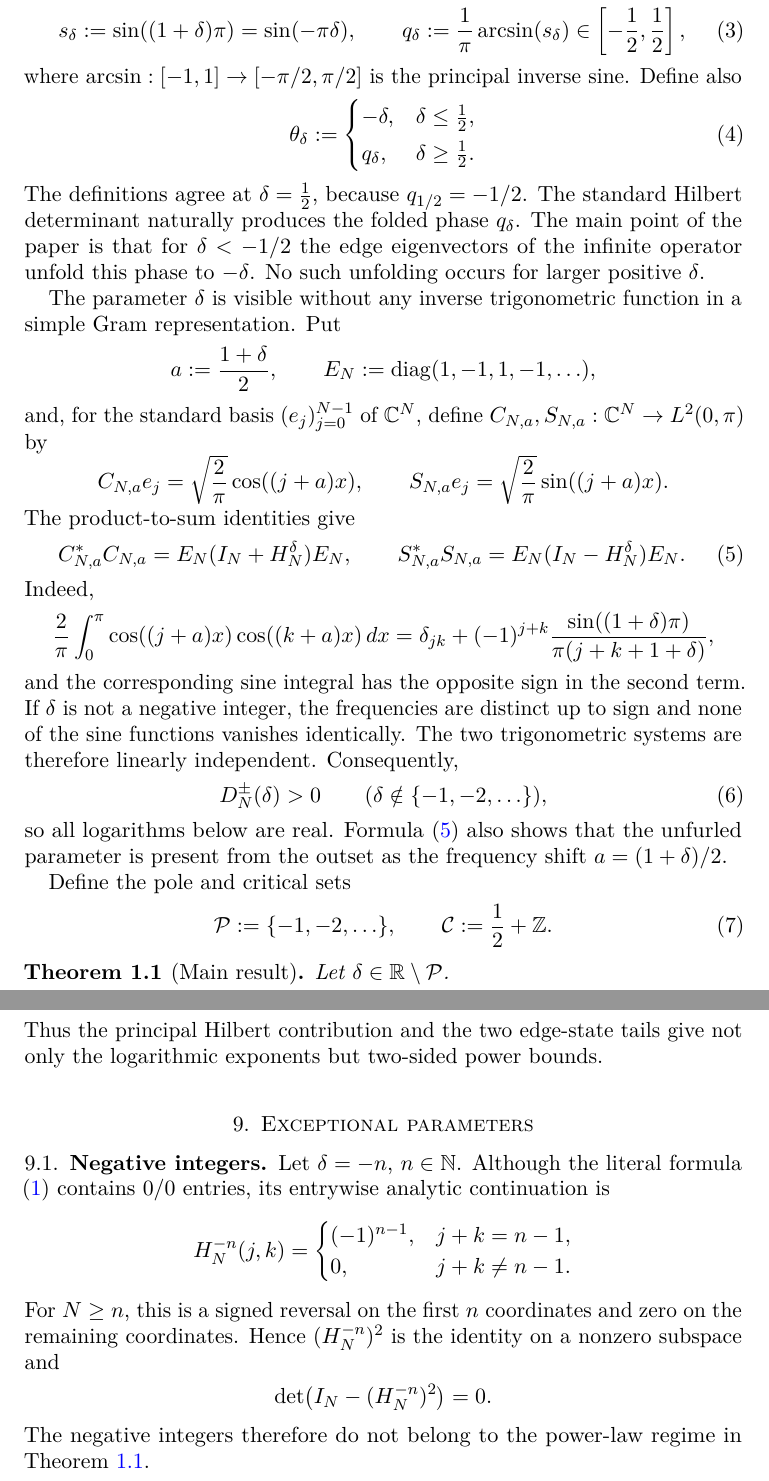
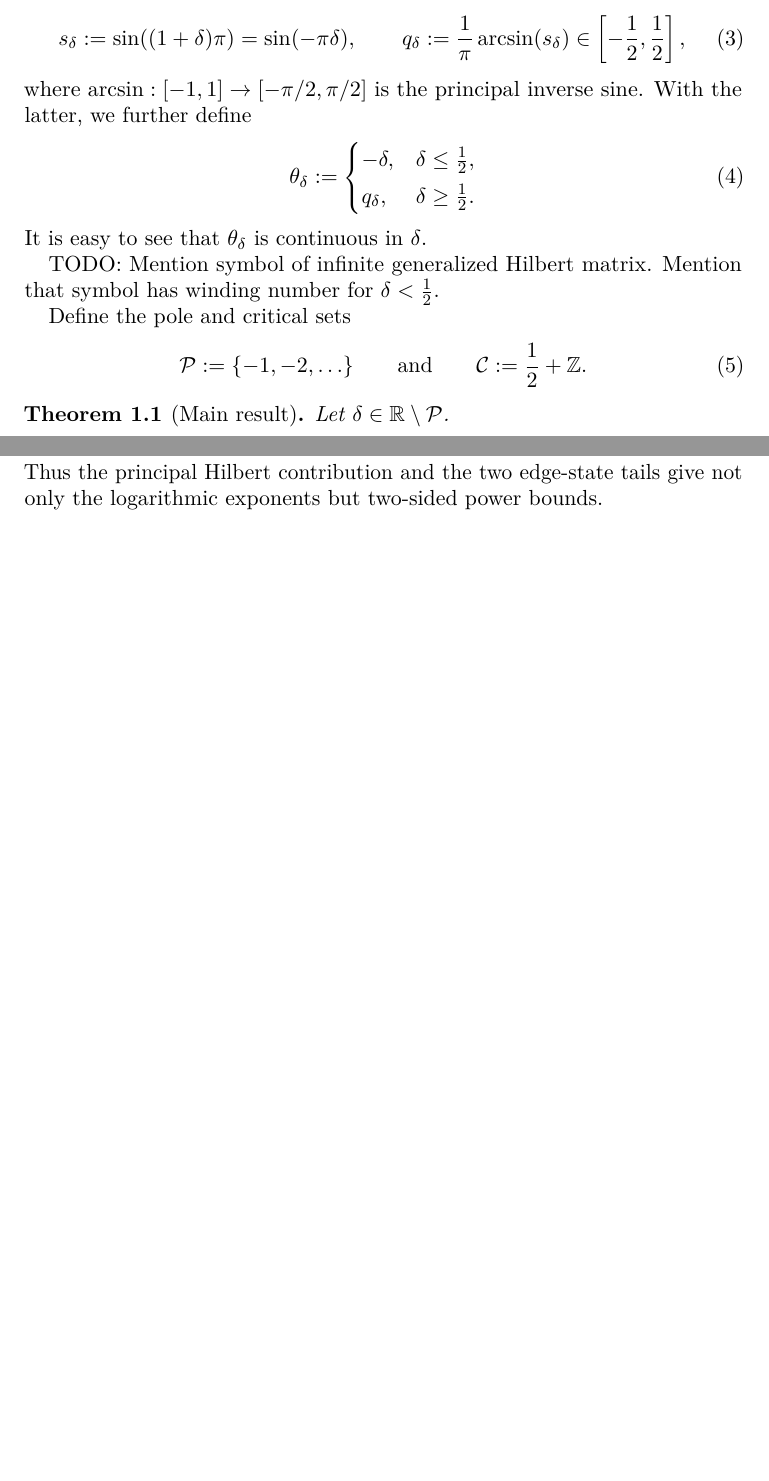
Before and after one commit to mg-gebert/hankel_determinant, a LaTeX paper (determinant-identity-minus-generalized-hilbertmatrix.tex): two parts of pages 2 and 17 of 18 before the commit and two parts of pages 2 and 16 of 17 after it, joined at a grey line, cut so that both start at the same text, the shorter picture padded with empty space. Compiled offline with pdfLaTeX.

Commit message:
strip the introduction from the LLM fluff
- keep a minimal intro
- add todos

```diff
--- a/determinant-identity-minus-generalized-hilbertmatrix.tex
+++ b/determinant-identity-minus-generalized-hilbertmatrix.tex
@@ -103,13 +93,12 @@ at the critical half-integers.
 
-Set
+To state our main result, we introduce
 \begin{equation}\label{eq:def-sq}
  s_\delta:=\sin((1+\delta)\pi)=\sin(-\pi\delta),
  \qquad
  q_\delta:=\frac1\pi\arcsin(s_\delta)
  \in\left[-\frac12,\frac12\right],
 \end{equation}
-where $\arcsin:[-1,1]\to[-\pi/2,\pi/2]$ is the principal inverse sine.  Define
-also
+where $\arcsin:[-1,1]\to[-\pi/2,\pi/2]$ is the principal inverse sine.  With the latter, we further define
 \begin{equation}\label{eq:effective-phase}
  \theta_\delta:=
  \begin{cases}
@@ -117,55 +106,15 @@ also
   q_\delta,&\delta\ge\frac12.
  \end{cases}
 \end{equation}
-The definitions agree at $\delta=\frac12$, because $q_{1/2}=-1/2$.
-The standard Hilbert determinant naturally produces the folded phase
-$q_\delta$.  The main point of the paper is that for $\delta< -1/2$ the edge
-eigenvectors of the infinite operator unfold this phase to $-\delta$.  No such
-unfolding occurs for larger positive $\delta$.
+It is easy to see that $\theta_\delta$ is continuous in $\delta$.
 
-The parameter $\delta$ is visible without any inverse trigonometric function in
-a simple Gram representation.  Put
-\[
- a:=\frac{1+\delta}{2},
- \qquad
- E_N:=\operatorname{diag}(1,-1,1,-1,\ldots),
-\]
-and, for the standard basis $(e_j)_{j=0}^{N-1}$ of $\C^N$, define
-$C_{N,a},S_{N,a}:\C^N\to L^2(0,\pi)$ by
-\[
- C_{N,a}e_j=\sqrt{\frac2\pi}\cos((j+a)x),
- \qquad
- S_{N,a}e_j=\sqrt{\frac2\pi}\sin((j+a)x).
-\]
-The product-to-sum identities give
-\begin{equation}\label{eq:gram-representation}
- C_{N,a}^*C_{N,a}=E_N(\id_N+H_N^\delta)E_N,
- \qquad
- S_{N,a}^*S_{N,a}=E_N(\id_N-H_N^\delta)E_N.
-\end{equation}
-Indeed,
-\[
- \frac2\pi\int_0^\pi \cos((j+a)x)\cos((k+a)x)\,dx
- =\delta_{jk}+(-1)^{j+k}
- \frac{\sin((1+\delta)\pi)}{\pi(j+k+1+\delta)},
-\]
-and the corresponding sine integral has the opposite sign in the second term.
-If $\delta$ is not a negative integer, the frequencies are distinct up to sign
-and none of the sine functions vanishes identically.  The two trigonometric
-systems are therefore linearly independent.  Consequently,
-\begin{equation}\label{eq:positive-determinants}
- D_N^\pm(\delta)>0
- \qquad
- (\delta\notin\{-1,-2,\ldots\}),
-\end{equation}
-so all logarithms below are real.  Formula~\eqref{eq:gram-representation} also
-shows that the unfurled parameter is present from the outset as the frequency
-shift $a=(1+\delta)/2$.
+
+TODO: Mention symbol of infinite generalized Hilbert matrix. Mention that symbol has winding number for $\delta<\frac12$.
 
 Define the pole and critical sets
 \begin{equation}\label{eq:exceptional-sets}
- \mathcal P:=\{-1,-2,\ldots\},
- \qquad
+ \mathcal P:=\{-1,-2,\ldots\}
+ \qquad \text{and} \qquad
  \mathcal C:=\frac12+\mathbb Z.
 \end{equation}
 
@@ -1339,27 +1249,6 @@ Consequently,
 Thus the principal Hilbert contribution and the two edge-state tails give not
 only the logarithmic exponents but two-sided power bounds.
 
-\section{Exceptional parameters}\label{sec:exceptional}
-
-\subsection{Negative integers}
-Let $\delta=-n$, $n\in\mathbb N$.  Although the literal formula
-\eqref{eq:def-Hdelta} contains $0/0$ entries, its entrywise analytic
-continuation is
-\[
- H_N^{-n}(j,k)=
- \begin{cases}
- (-1)^{n-1},&j+k=n-1,\\
- 0,&j+k\ne n-1.
- \end{cases}
-\]
-For $N\ge n$, this is a signed reversal on the first $n$ coordinates and zero
-on the remaining coordinates.  Hence $(H_N^{-n})^2$ is the identity on a
-nonzero subspace and
-\[
- \det\bigl(\id_N-(H_N^{-n})^2\bigr)=0.
-\]
-The negative integers therefore do not belong to the power-law regime in
-Theorem~\ref{thm:main}.
 
 \section{Conclusion}
 
```
Also changed, not shown: determinant-identity-minus-generalized-hilbertmatrix.tex (107 more changed lines).
